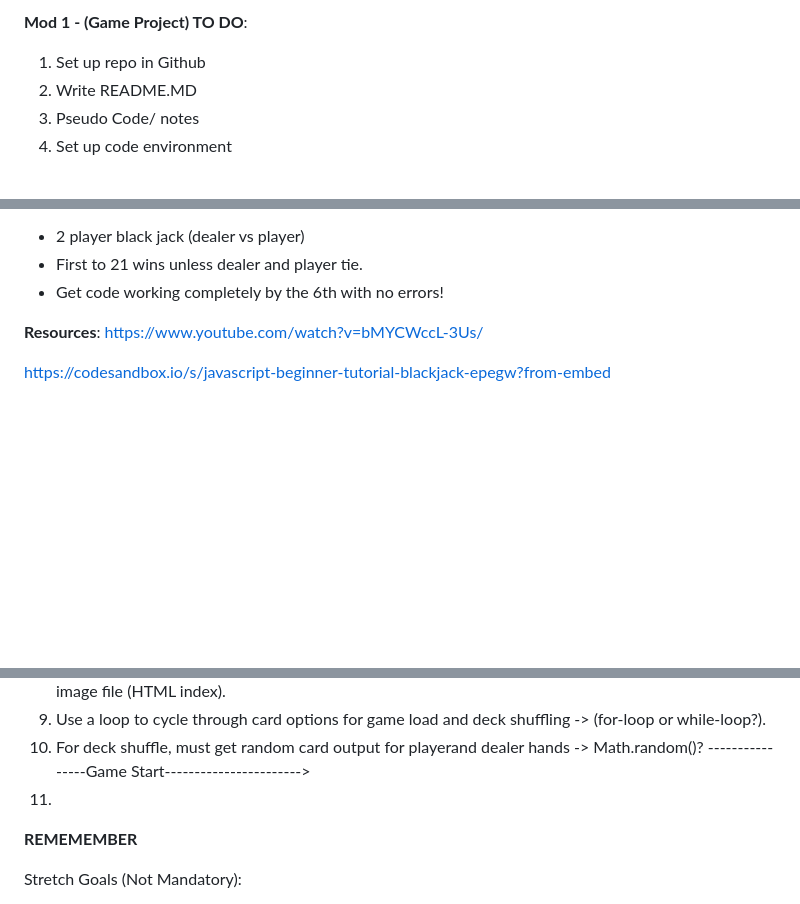
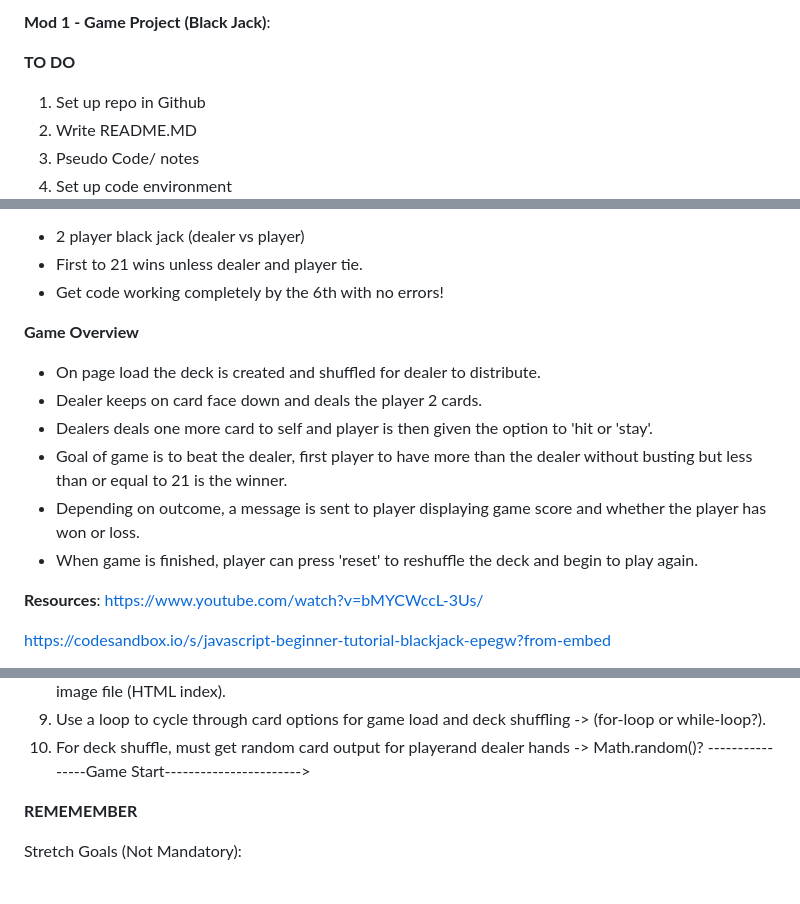
Before and after one commit to Saint888/Mod1-Project_BlackJack, a Markdown page: README.md, 3 parts joined by grey strips. GitHub-like rendering; blank space fills up the shorter version.

```diff
--- a/README.md
+++ b/README.md
@@ -1,5 +1,6 @@
-**Mod 1 - (Game Project) TO DO**:
+**Mod 1 - Game Project (Black Jack)**:
 
+**TO DO**
 1. Set up repo in Github
 2. Write README.MD
 3. Pseudo Code/ notes
@@ -14,6 +15,14 @@
  - 2 player black jack (dealer vs player)
  - First to 21 wins unless dealer and player tie.
  - Get code working completely by the 6th with no errors!
+
+ **Game Overview**
+ - On page load the deck is created and shuffled for dealer to distribute.
+ - Dealer keeps on card face down and deals the player 2 cards.
+ - Dealers deals one more card to self and player is then given the option to 'hit or 'stay'.
+ - Goal of game is to beat the dealer, first player to have more than the dealer without busting but less than or equal to 21 is the winner.
+ - Depending on outcome, a message is sent to player displaying game score and whether the player has won or loss.
+ - When game is finished, player can press 'reset' to reshuffle the deck and begin to play again.
 
 **Resources**:
 https://www.youtube.com/watch?v=bMYCWccL-3Us/
@@ -66,7 +75,7 @@ https://codesandbox.io/s/javascript-beginner-tutorial-blackjack-epegw?from-embed
  9. Use a loop to cycle through card options for game load and deck shuffling -> (for-loop or while-loop?).
  10. For deck shuffle, must get random card output for playerand dealer hands -> Math.random()?
  ----------------Game Start----------------------->
- 11.
+
 
 
 
```
